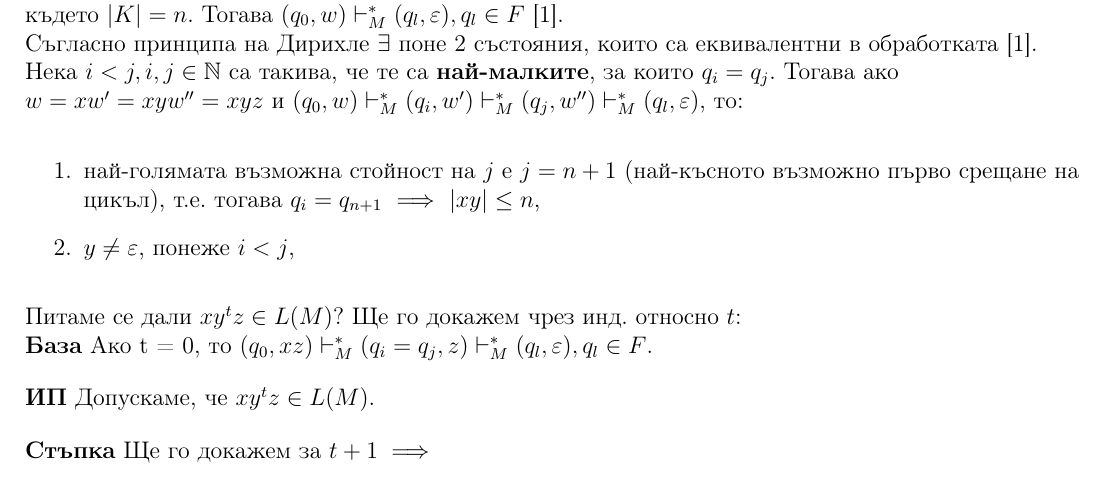
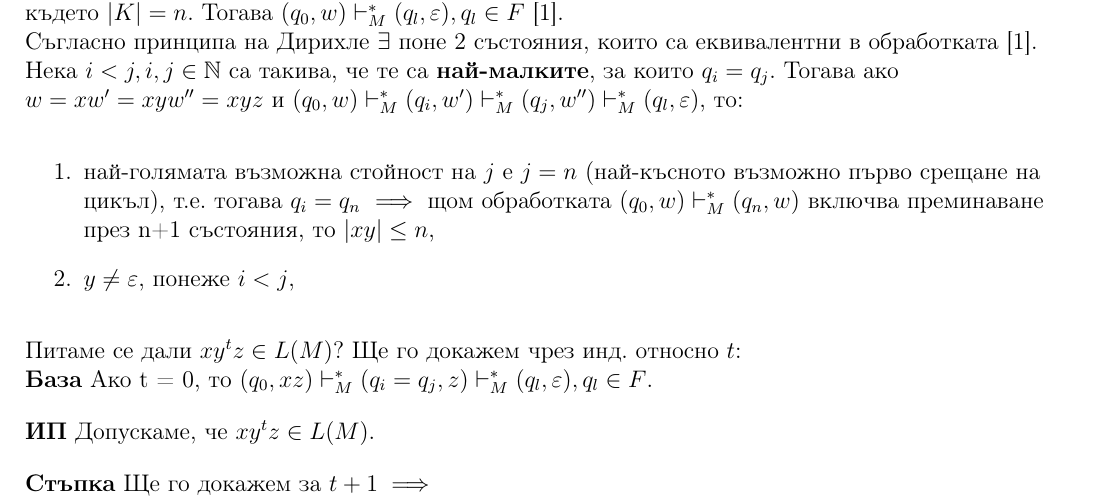
Before and after one commit to kosyonikolov/FinalStupidty2021, a LaTeX document (3/regex_and_finite_automata.tex): part of page 8 of 11, cut so that both start at the same text. Compiled offline with pdfLaTeX.

Commit message:
Fix pumping lemma indices

```diff
--- a/3/regex_and_finite_automata.tex
+++ b/3/regex_and_finite_automata.tex
@@ -311,7 +311,7 @@ $\implies L(M) = \bigcup\limits_{q_j \in F} R(0, j, n) = \gimel[r_{0, j}^n]$, т
 Нека $L$ е рег. език и $\exists$ КДА $M = (K, \Sigma, \delta, q_0, F)$, такъв че $L = L(M)$. Нека $w \in L$ и $|w| = l \geq n$, където $|K| = n$. Тогава $(q_0, w) \vdash_M^* (q_l, \varepsilon), q_l \in F$ [1]. \\
 Съгласно принципа на Дирихле $\exists$ поне 2 състояния, които са еквивалентни в обработката [1]. Нека $i < j, i,j \in \mathbb{N}$ са такива, че те са \textbf{най-малките}, за които $q_i = q_j$. Тогава ако $w = xw' = xyw'' = xyz$ и $(q_0, w) \vdash_M^* (q_i, w') \vdash_M^* (q_j, w'') \vdash_M^* (q_l, \varepsilon)$, то:
 \begin{enumerate}
-    \item най-голямата възможна стойност на $j$ е $j=n+1$ (най-късното възможно първо срещане на цикъл), т.е. тогава $q_i = q_{n+1}$ $\implies$ $|xy| \leq n$,
+    \item най-голямата възможна стойност на $j$ е $j=n$ (най-късното възможно първо срещане на цикъл), т.е. тогава $q_i = q_n$ $\implies$ щом обработката $(q_0, w) \vdash_M^* (q_n, w)$ включва преминаване през n+1 състояния, то $|xy| \leq n$,
     \item $y \neq \varepsilon$, понеже $i < j$,
 \end{enumerate}
 
```
